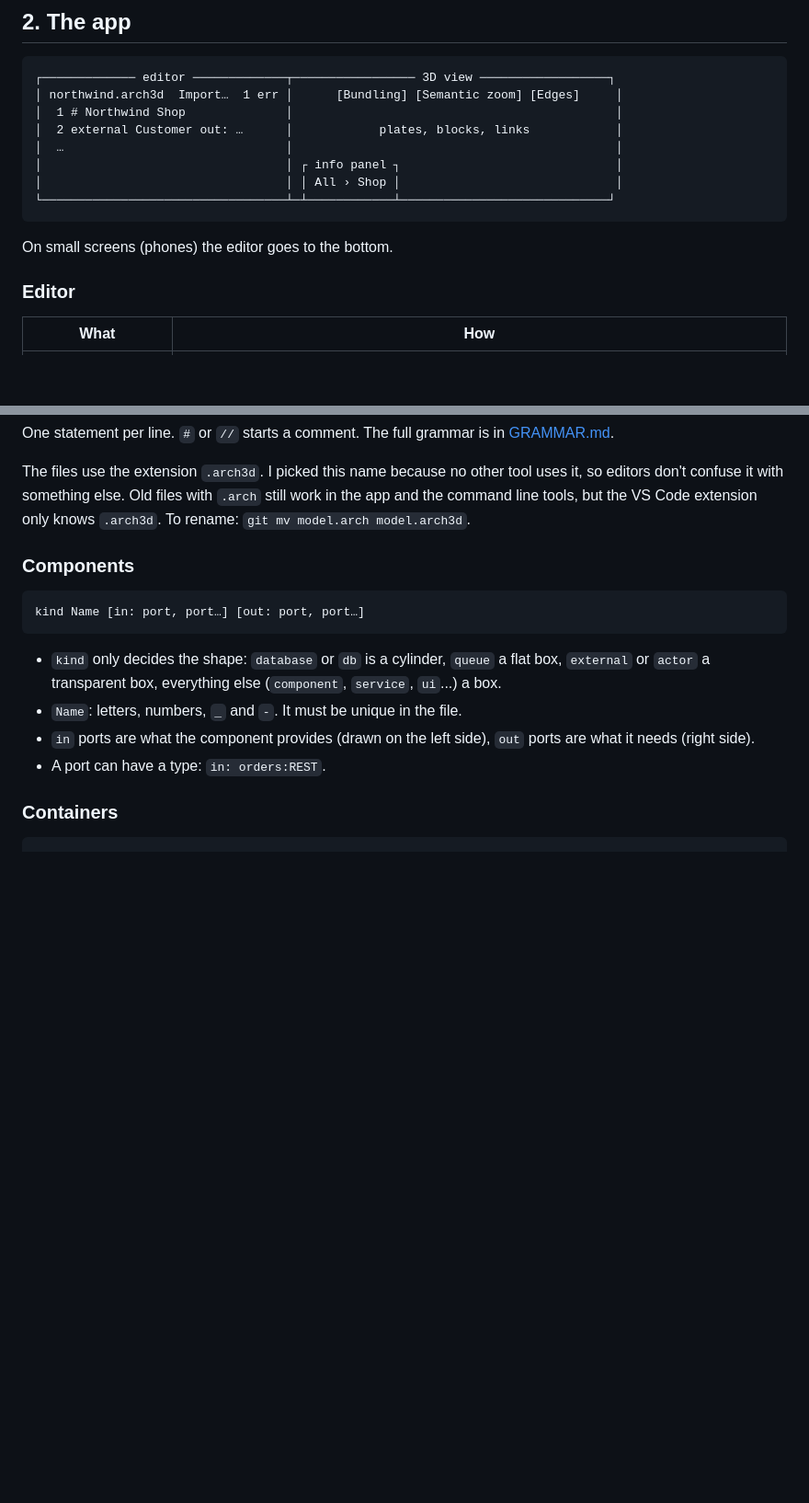
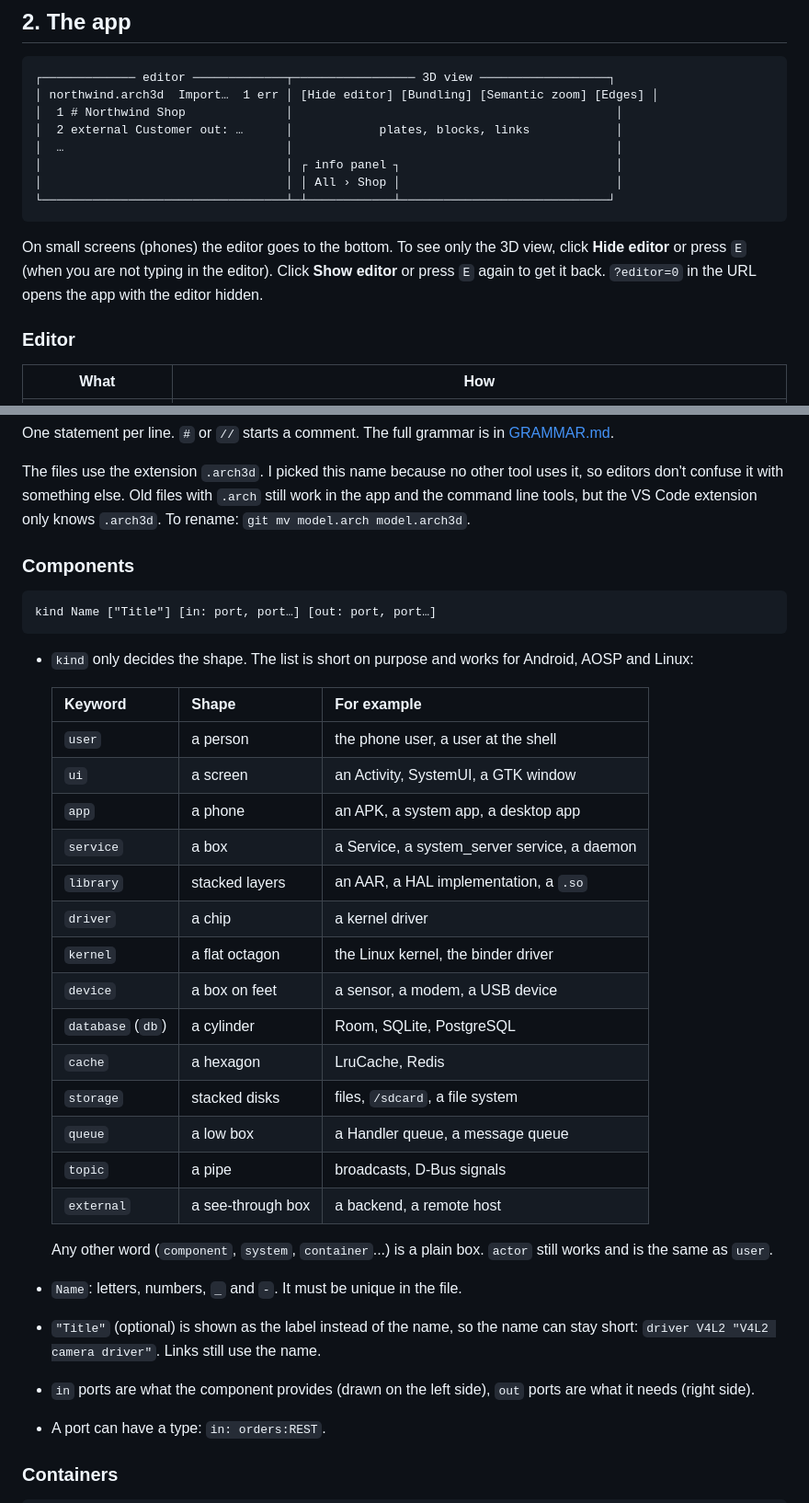
Before and after one commit to Heydarchi/Archi3D, a Markdown page: docs/USER_GUIDE.md, 2 parts joined by grey strips. Shown at 92% size. GitHub-like rendering; blank space fills up the shorter version.

````diff
--- a/docs/USER_GUIDE.md
+++ b/docs/USER_GUIDE.md
@@ -51,7 +51,7 @@ npm run export -- examples/03-containers.arch3d --out shop.html
 
 ```
 ┌───────────── editor ─────────────┬───────────────── 3D view ──────────────────┐
-│ northwind.arch3d  Import…  1 err │      [Bundling] [Semantic zoom] [Edges]     │
+│ northwind.arch3d  Import…  1 err │ [Hide editor] [Bundling] [Semantic zoom] [Edges] │
 │  1 # Northwind Shop              │                                             │
 │  2 external Customer out: …      │            plates, blocks, links            │
 │  …                               │                                             │
@@ -60,7 +60,9 @@ npm run export -- examples/03-containers.arch3d --out shop.html
 └──────────────────────────────────┴─┴────────────┴─────────────────────────────┘
 ```
 
-On small screens (phones) the editor goes to the bottom.
+On small screens (phones) the editor goes to the bottom. To see only the 3D view, click
+**Hide editor** or press `E` (when you are not typing in the editor). Click **Show editor** or
+press `E` again to get it back. `?editor=0` in the URL opens the app with the editor hidden.
 
 ### Editor
 
@@ -136,12 +143,34 @@ line tools, but the VS Code extension only knows `.arch3d`. To rename: `git mv m
 ### Components
 
 ```
-kind Name [in: port, port…] [out: port, port…]
+kind Name ["Title"] [in: port, port…] [out: port, port…]
 ```
 
-- `kind` only decides the shape: `database` or `db` is a cylinder, `queue` a flat box,
-  `external` or `actor` a transparent box, everything else (`component`, `service`, `ui`...) a box.
+- `kind` only decides the shape. The list is short on purpose and works for Android, AOSP and
+  Linux:
+
+  | Keyword | Shape | For example |
+  |---|---|---|
+  | `user` | a person | the phone user, a user at the shell |
+  | `ui` | a screen | an Activity, SystemUI, a GTK window |
+  | `app` | a phone | an APK, a system app, a desktop app |
+  | `service` | a box | a Service, a system_server service, a daemon |
+  | `library` | stacked layers | an AAR, a HAL implementation, a `.so` |
+  | `driver` | a chip | a kernel driver |
+  | `kernel` | a flat octagon | the Linux kernel, the binder driver |
+  | `device` | a box on feet | a sensor, a modem, a USB device |
+  | `database` (`db`) | a cylinder | Room, SQLite, PostgreSQL |
+  | `cache` | a hexagon | LruCache, Redis |
+  | `storage` | stacked disks | files, `/sdcard`, a file system |
+  | `queue` | a low box | a Handler queue, a message queue |
+  | `topic` | a pipe | broadcasts, D-Bus signals |
+  | `external` | a see-through box | a backend, a remote host |
+
+  Any other word (`component`, `system`, `container`...) is a plain box. `actor` still works
+  and is the same as `user`.
 - `Name`: letters, numbers, `_` and `-`. It must be unique in the file.
+- `"Title"` (optional) is shown as the label instead of the name, so the name can stay short:
+  `driver V4L2 "V4L2 camera driver"`. Links still use the name.
 - `in` ports are what the component provides (drawn on the left side), `out` ports are what it
   needs (right side).
 - A port can have a type: `in: orders:REST`.
````
Also changed, not shown: other parts of docs/USER_GUIDE.md (+90 -37 lines).
